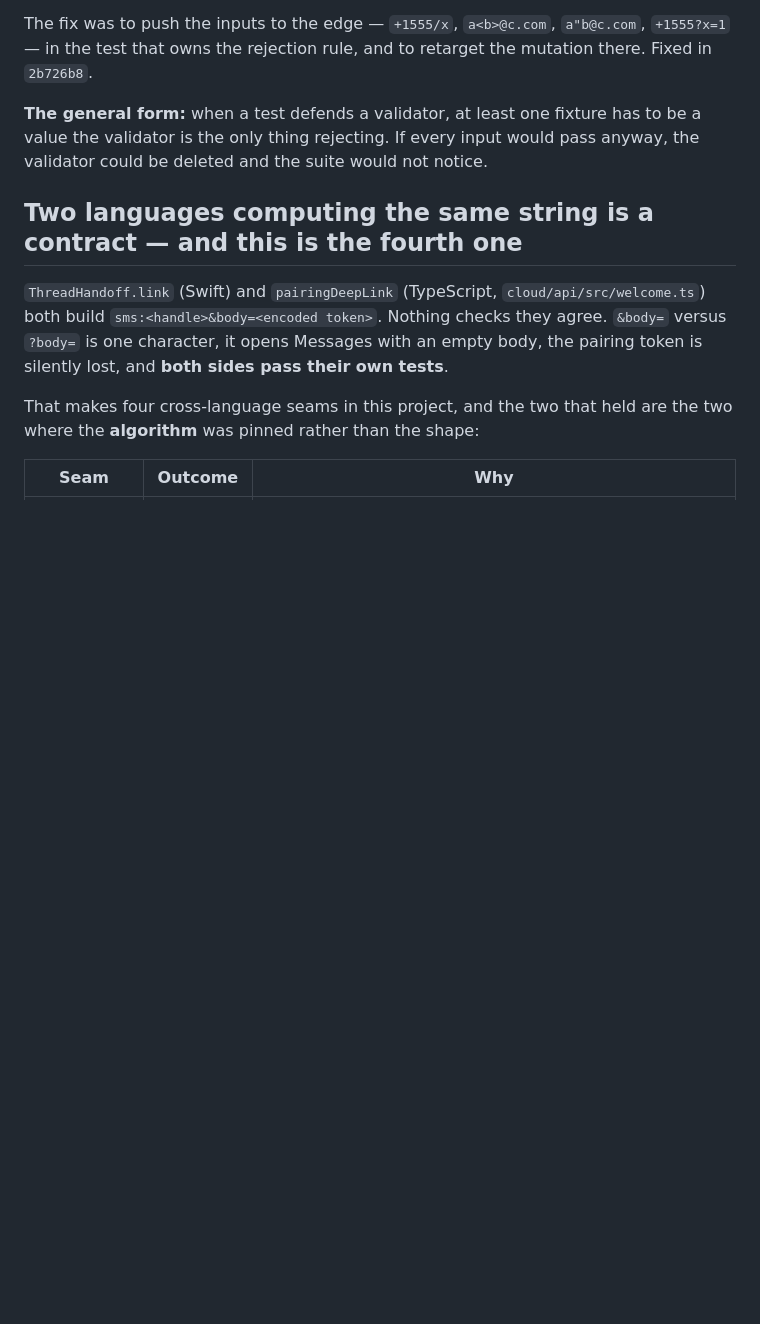
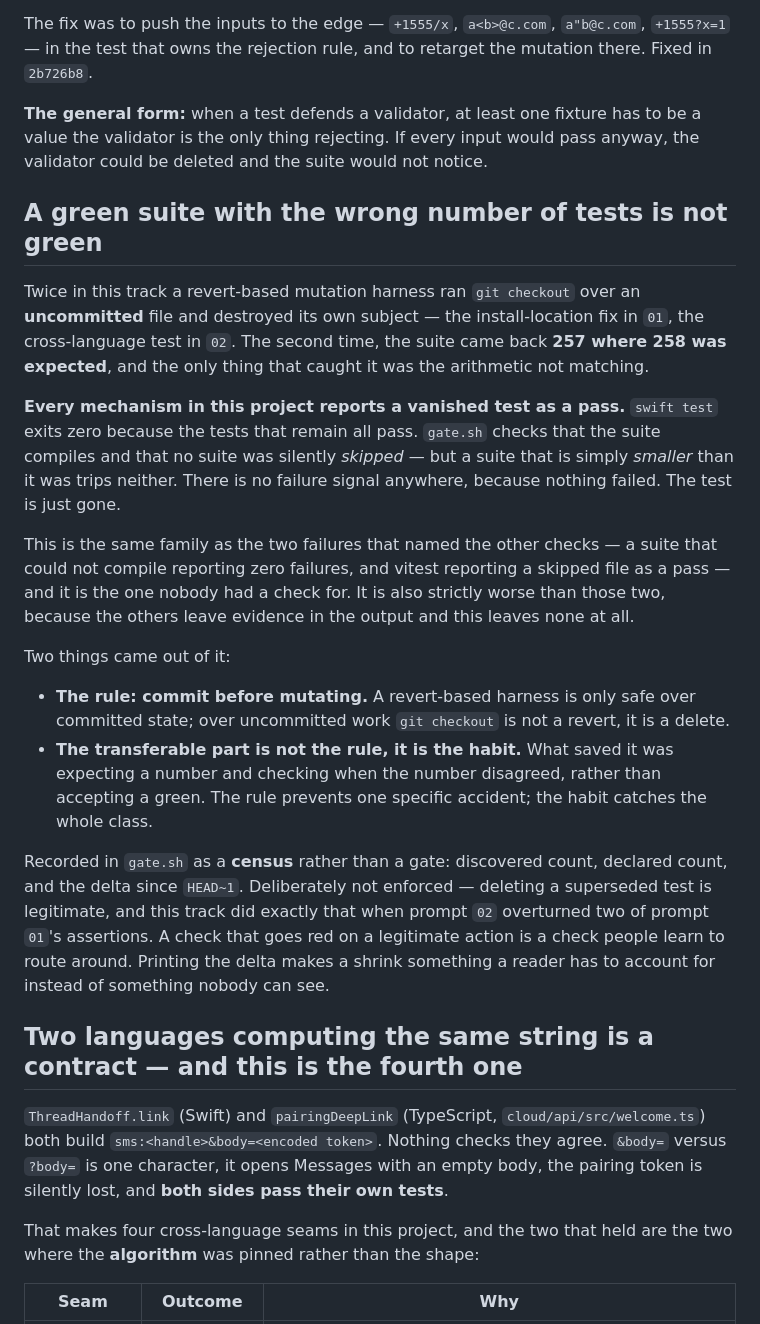
Before and after one commit to Ahadk7860/AARP-Concierge, a Markdown page: prompts/track-f-onboarding-surface/NOTES.md, the part around one of its changes. Rendered like a GitHub page; blank space fills up the shorter version.

```diff
--- a/prompts/track-f-onboarding-surface/NOTES.md
+++ b/prompts/track-f-onboarding-surface/NOTES.md
@@ -87,6 +88,39 @@ Fixed in `2b726b8`.
 value the validator is the only thing rejecting. If every input would pass anyway, the
 validator could be deleted and the suite would not notice.
 
+## A green suite with the wrong number of tests is not green
+
+Twice in this track a revert-based mutation harness ran `git checkout` over an
+**uncommitted** file and destroyed its own subject — the install-location fix in `01`, the
+cross-language test in `02`. The second time, the suite came back **257 where 258 was
+expected**, and the only thing that caught it was the arithmetic not matching.
+
+**Every mechanism in this project reports a vanished test as a pass.** `swift test` exits
+zero because the tests that remain all pass. `gate.sh` checks that the suite compiles and
+that no suite was silently *skipped* — but a suite that is simply *smaller* than it was
+trips neither. There is no failure signal anywhere, because nothing failed. The test is
+just gone.
+
+This is the same family as the two failures that named the other checks — a suite that
+could not compile reporting zero failures, and vitest reporting a skipped file as a pass —
+and it is the one nobody had a check for. It is also strictly worse than those two, because
+the others leave evidence in the output and this leaves none at all.
+
+Two things came out of it:
+
+- **The rule: commit before mutating.** A revert-based harness is only safe over committed
+  state; over uncommitted work `git checkout` is not a revert, it is a delete.
+- **The transferable part is not the rule, it is the habit.** What saved it was expecting a
+  number and checking when the number disagreed, rather than accepting a green. The rule
+  prevents one specific accident; the habit catches the whole class.
+
+Recorded in `gate.sh` as a **census** rather than a gate: discovered count, declared count,
+and the delta since `HEAD~1`. Deliberately not enforced — deleting a superseded test is
+legitimate, and this track did exactly that when prompt `02` overturned two of prompt
+`01`'s assertions. A check that goes red on a legitimate action is a check people learn to
+route around. Printing the delta makes a shrink something a reader has to account for
+instead of something nobody can see.
+
 ## Two languages computing the same string is a contract — and this is the fourth one
 
 `ThreadHandoff.link` (Swift) and `pairingDeepLink` (TypeScript, `cloud/api/src/welcome.ts`)
```
Also changed, not shown: other parts of prompts/track-f-onboarding-surface/NOTES.md (+22 -11 lines).
